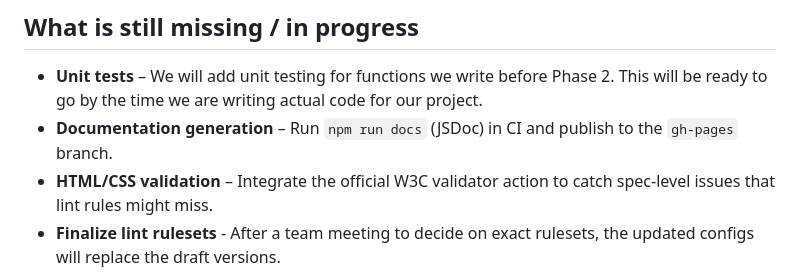
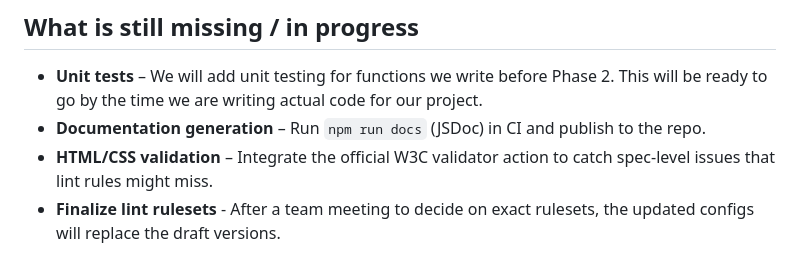
Before and after one commit to cse110-sp25-group14/cse110-sp25-group14, a Markdown page: admin/cipipeline/phase1.md, the part around the change. GitHub-like rendering.

```diff
--- a/admin/cipipeline/phase1.md
+++ b/admin/cipipeline/phase1.md
@@ -77,7 +77,7 @@
 ## What is still missing / in progress
 
 * **Unit tests** – We will add unit testing for functions we write before Phase 2. This will be ready to go by the time we are writing actual code for our project.
-* **Documentation generation** – Run `npm run docs` (JSDoc) in CI and publish to the `gh-pages` branch.
+* **Documentation generation** – Run `npm run docs` (JSDoc) in CI and publish to the repo.
 * **HTML/CSS validation** – Integrate the official W3C validator action to catch spec‑level issues that lint rules might miss.
 * **Finalize lint rulesets** - After a team meeting to decide on exact rulesets, the updated configs will replace the draft versions.
 
```
